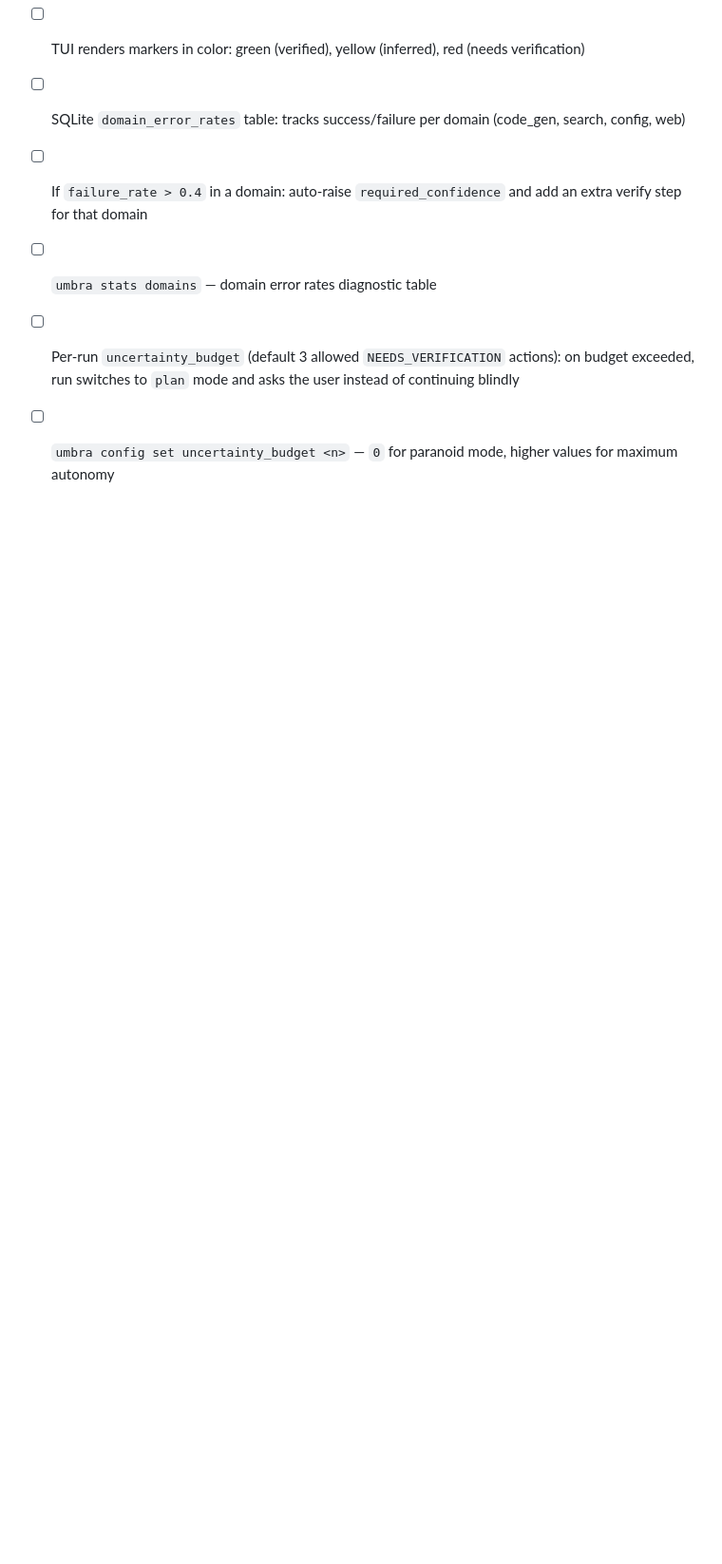
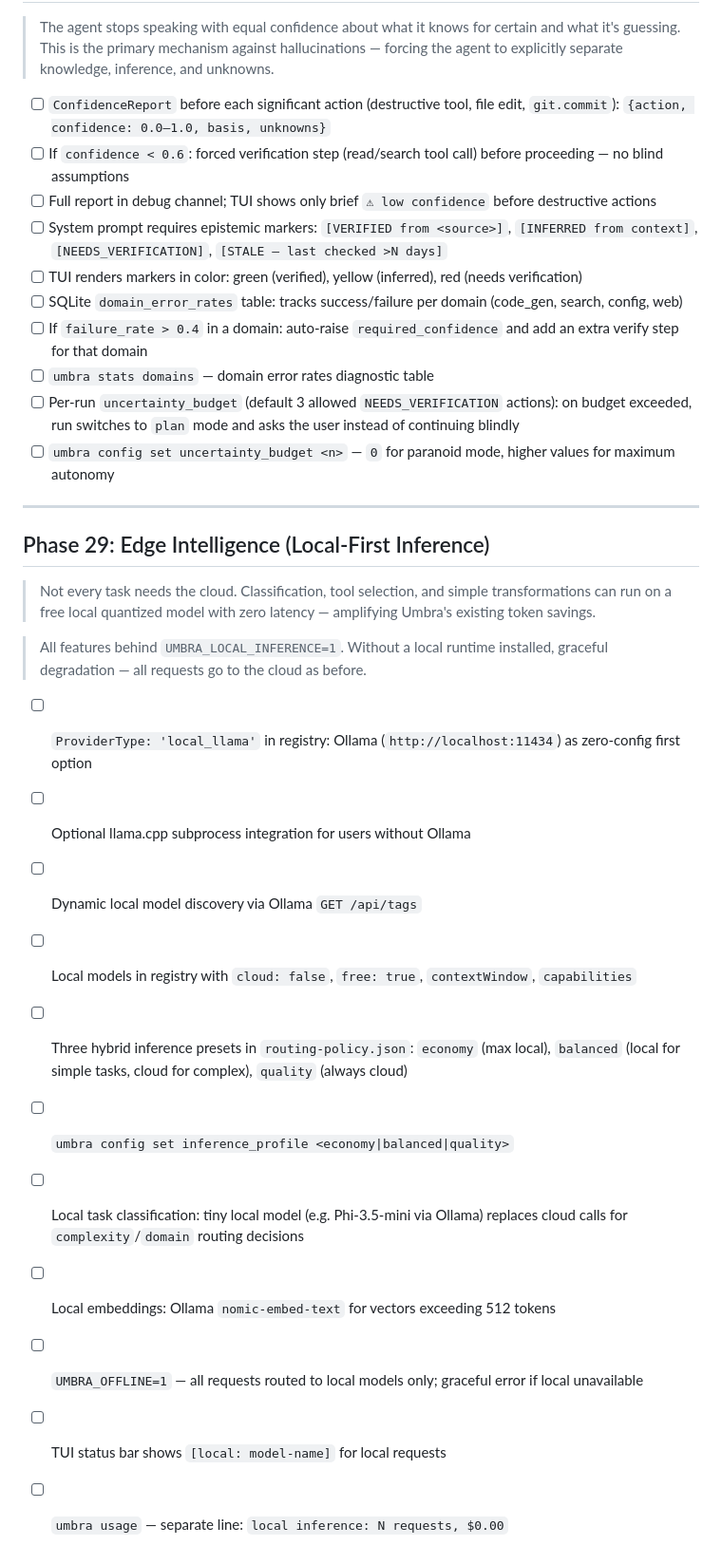
Before and after one commit to Atennebris/Umbra-Agent, a Markdown page: ROADMAP.md, the part around the change. Shown at 95% size. GitHub-like rendering; blank space fills up the shorter version.

Commit message:
feat: add Phase 29 for Edge Intelligence enabling local-first inference with zero latency

```diff
--- a/ROADMAP.md
+++ b/ROADMAP.md
@@ -683,3 +683,23 @@
 - [ ] `umbra stats domains` — domain error rates diagnostic table
 - [ ] Per-run `uncertainty_budget` (default 3 allowed `NEEDS_VERIFICATION` actions): on budget exceeded, run switches to `plan` mode and asks the user instead of continuing blindly
 - [ ] `umbra config set uncertainty_budget <n>` — `0` for paranoid mode, higher values for maximum autonomy
+
+---
+
+## Phase 29: Edge Intelligence (Local-First Inference)
+
+> Not every task needs the cloud. Classification, tool selection, and simple transformations can run on a free local quantized model with zero latency — amplifying Umbra's existing token savings.
+
+> All features behind `UMBRA_LOCAL_INFERENCE=1`. Without a local runtime installed, graceful degradation — all requests go to the cloud as before.
+
+- [ ] `ProviderType: 'local_llama'` in registry: Ollama (`http://localhost:11434`) as zero-config first option
+- [ ] Optional llama.cpp subprocess integration for users without Ollama
+- [ ] Dynamic local model discovery via Ollama `GET /api/tags`
+- [ ] Local models in registry with `cloud: false`, `free: true`, `contextWindow`, `capabilities`
+- [ ] Three hybrid inference presets in `routing-policy.json`: `economy` (max local), `balanced` (local for simple tasks, cloud for complex), `quality` (always cloud)
+- [ ] `umbra config set inference_profile <economy|balanced|quality>`
+- [ ] Local task classification: tiny local model (e.g. Phi-3.5-mini via Ollama) replaces cloud calls for `complexity`/`domain` routing decisions
+- [ ] Local embeddings: Ollama `nomic-embed-text` for vectors exceeding 512 tokens
+- [ ] `UMBRA_OFFLINE=1` — all requests routed to local models only; graceful error if local unavailable
+- [ ] TUI status bar shows `[local: model-name]` for local requests
+- [ ] `umbra usage` — separate line: `local inference: N requests, $0.00`
```
